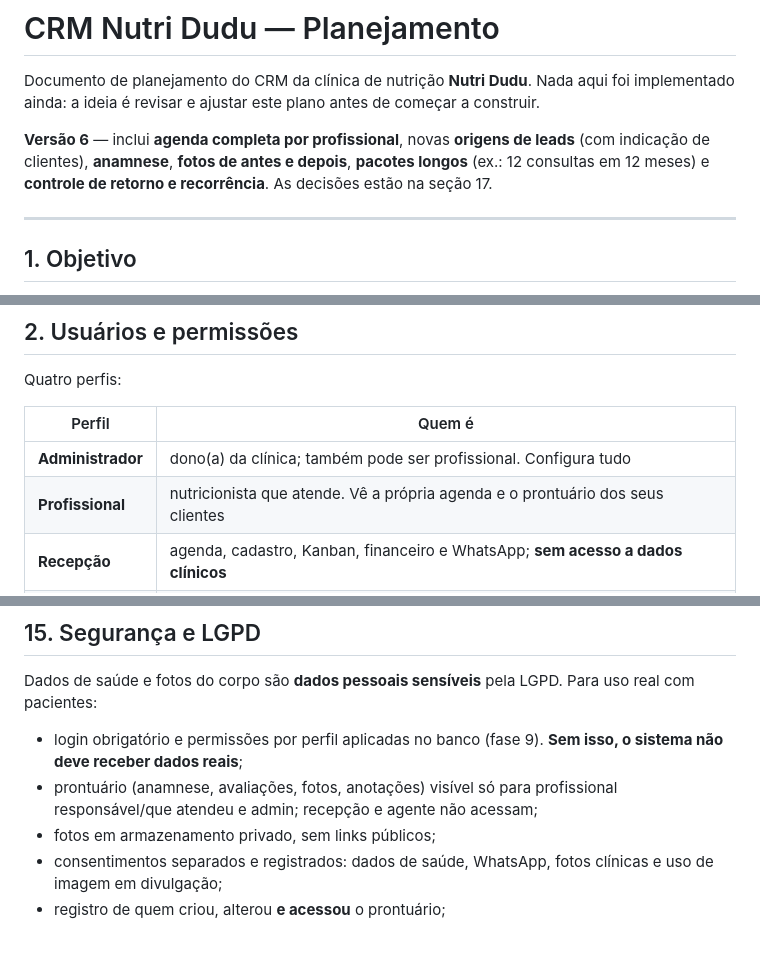
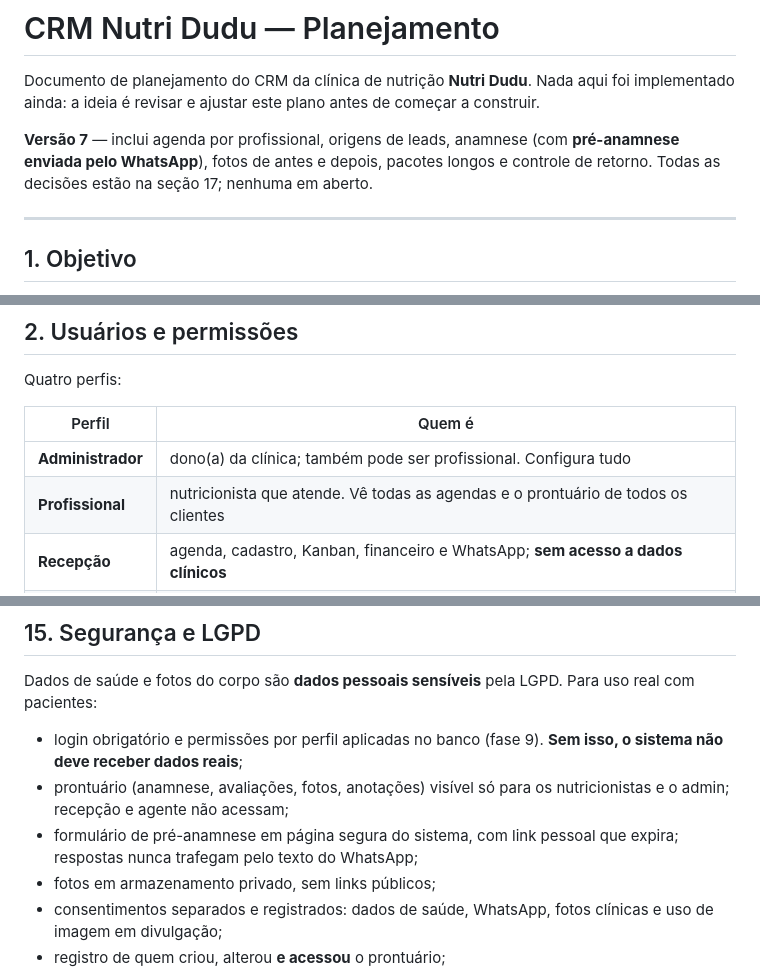
Before and after one commit to eduardomoreiraribeiro-ctrl/meu-primeiro-pr, a Markdown page: crm-nutri-dudu/PLANEJAMENTO.md, 3 parts joined by grey strips. Rendered like a GitHub page; blank space fills up the shorter version.

```diff
--- a/crm-nutri-dudu/PLANEJAMENTO.md
+++ b/crm-nutri-dudu/PLANEJAMENTO.md
@@ -2,7 +2,7 @@
 
 Documento de planejamento do CRM da clínica de nutrição **Nutri Dudu**. Nada aqui foi implementado ainda: a ideia é revisar e ajustar este plano antes de começar a construir.
 
-**Versão 6** — inclui **agenda completa por profissional**, novas **origens de leads** (com indicação de clientes), **anamnese**, **fotos de antes e depois**, **pacotes longos** (ex.: 12 consultas em 12 meses) e **controle de retorno e recorrência**. As decisões estão na seção 17.
+**Versão 7** — inclui agenda por profissional, origens de leads, anamnese (com **pré-anamnese enviada pelo WhatsApp**), fotos de antes e depois, pacotes longos e controle de retorno. Todas as decisões estão na seção 17; nenhuma em aberto.
 
 ---
 
@@ -27,7 +27,7 @@ Quatro perfis:
 | Perfil | Quem é |
 |---|---|
 | **Administrador** | dono(a) da clínica; também pode ser profissional. Configura tudo |
-| **Profissional** | nutricionista que atende. Vê a própria agenda e o prontuário dos seus clientes |
+| **Profissional** | nutricionista que atende. Vê todas as agendas e o prontuário de todos os clientes |
 | **Recepção** | agenda, cadastro, Kanban, financeiro e WhatsApp; **sem acesso a dados clínicos** |
 | **Agente de IA** | Assistente Nutri Dudu no WhatsApp; só vê dados da pessoa que está conversando, sem nada clínico (seção 12.6) |
 
@@ -726,7 +735,8 @@ O agente e as automações **precisam de um servidor** (receber mensagens a qual
 Dados de saúde e fotos do corpo são **dados pessoais sensíveis** pela LGPD. Para uso real com pacientes:
 
 - login obrigatório e permissões por perfil aplicadas no banco (fase 9). **Sem isso, o sistema não deve receber dados reais**;
-- prontuário (anamnese, avaliações, fotos, anotações) visível só para profissional responsável/que atendeu e admin; recepção e agente não acessam;
+- prontuário (anamnese, avaliações, fotos, anotações) visível só para os nutricionistas e o admin; recepção e agente não acessam;
+- formulário de pré-anamnese em página segura do sistema, com link pessoal que expira; respostas nunca trafegam pelo texto do WhatsApp;
 - fotos em armazenamento privado, sem links públicos;
 - consentimentos separados e registrados: dados de saúde, WhatsApp, fotos clínicas e uso de imagem em divulgação;
 - registro de quem criou, alterou **e acessou** o prontuário;
```
Also changed, not shown: other parts of crm-nutri-dudu/PLANEJAMENTO.md (+23 -16 lines).
